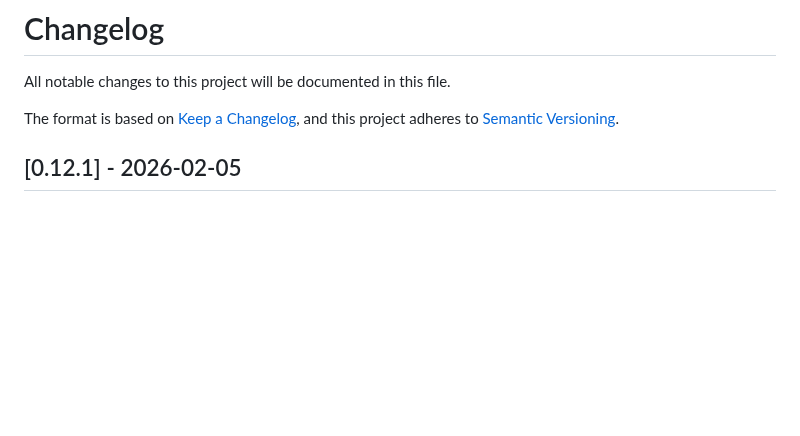
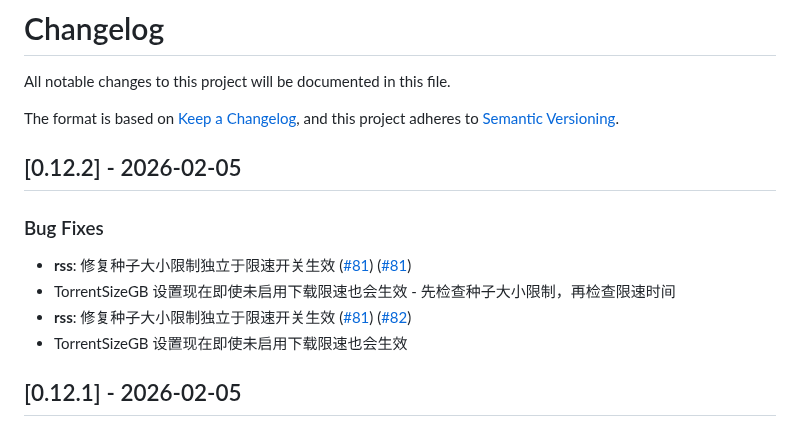
Before and after one commit to sunerpy/pt-tools, a Markdown page: CHANGELOG.md, the part around the change. GitHub-like rendering; blank space fills up the shorter version.

Commit message:
chore(changelog): update CHANGELOG.md [skip ci]

```diff
--- a/CHANGELOG.md
+++ b/CHANGELOG.md
@@ -4,6 +4,15 @@ All notable changes to this project will be documented in this file.
 
 The format is based on [Keep a Changelog](https://keepachangelog.com/en/1.0.0/),
 and this project adheres to [Semantic Versioning](https://semver.org/spec/v2.0.0.html).
+
+## [0.12.2] - 2026-02-05
+
+### Bug Fixes
+
+- **rss**: 修复种子大小限制独立于限速开关生效 ([#81](https://github.com/sunerpy/pt-tools/issues/81)) ([#81](https://github.com/sunerpy/pt-tools/pull/81))
+- TorrentSizeGB 设置现在即使未启用下载限速也会生效 - 先检查种子大小限制，再检查限速时间
+- **rss**: 修复种子大小限制独立于限速开关生效 ([#81](https://github.com/sunerpy/pt-tools/issues/81)) ([#82](https://github.com/sunerpy/pt-tools/pull/82))
+- TorrentSizeGB 设置现在即使未启用下载限速也会生效
 
 ## [0.12.1] - 2026-02-05
 
```
